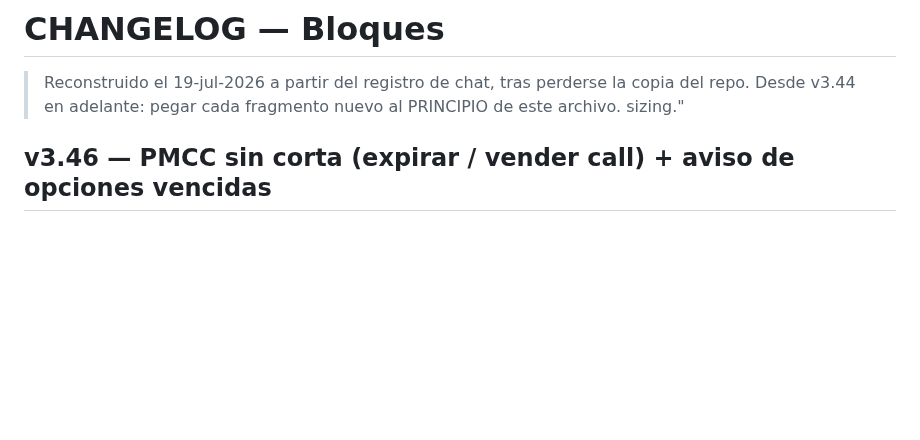
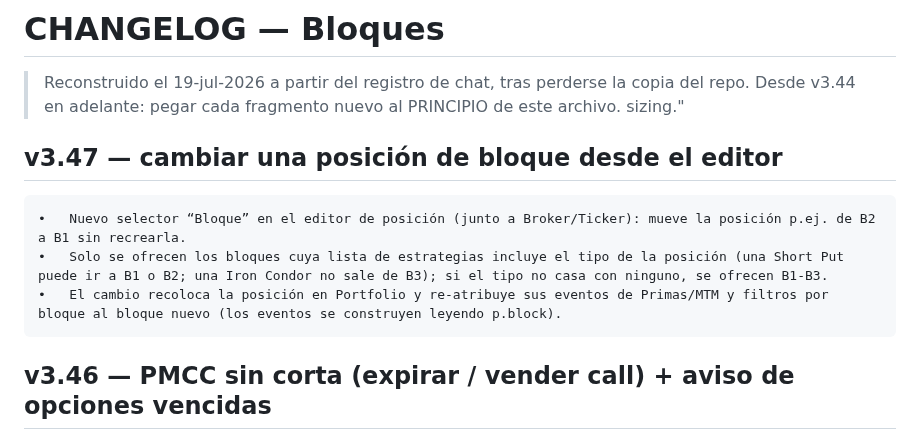
Before and after one commit to GaloFly/galowillmakeyourich, a Markdown page: CHANGELOG.md, the part around the change. GitHub-like rendering; blank space fills up the shorter version.

```diff
--- a/CHANGELOG.md
+++ b/CHANGELOG.md
@@ -2,7 +2,12 @@
 
 > Reconstruido el 19-jul-2026 a partir del registro de chat, tras perderse la copia del repo. Desde v3.44 en adelante: pegar cada fragmento nuevo al PRINCIPIO de este archivo.
 sizing."
->
+
+## v3.47 — cambiar una posición de bloque desde el editor
+	•	Nuevo selector “Bloque” en el editor de posición (junto a Broker/Ticker): mueve la posición p.ej. de B2 a B1 sin recrearla.
+	•	Solo se ofrecen los bloques cuya lista de estrategias incluye el tipo de la posición (una Short Put puede ir a B1 o B2; una Iron Condor no sale de B3); si el tipo no casa con ninguno, se ofrecen B1-B3.
+	•	El cambio recoloca la posición en Portfolio y re-atribuye sus eventos de Primas/MTM y filtros por bloque al bloque nuevo (los eventos se construyen leyendo p.block).
+
 ## v3.46 — PMCC sin corta (expirar / vender call) + aviso de opciones vencidas
 PMCC / Diagonal: la corta expira sin valor y no vendes otra aún. Hasta ahora la única salida era un roll a coste cero (pata fantasma) o cerrar la posición entera.
 	•	Nueva acción “Expirar corta” en el sheet del PMCC abierto: registra la expiración en la cadena (fila EXPIRA en gris, fecha = el propio vencimiento si ya pasó), vacía strike/vencimiento (sale de Vencimientos) y deja la posición abierta con chip ámbar “Sin call vendida”. El crédito cobrado no se toca.
```
